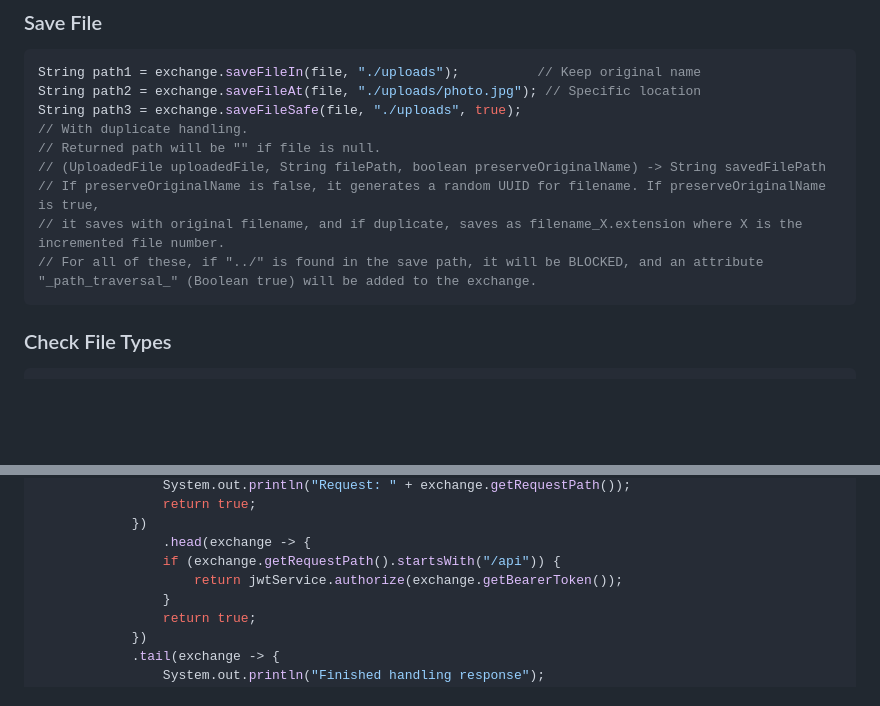
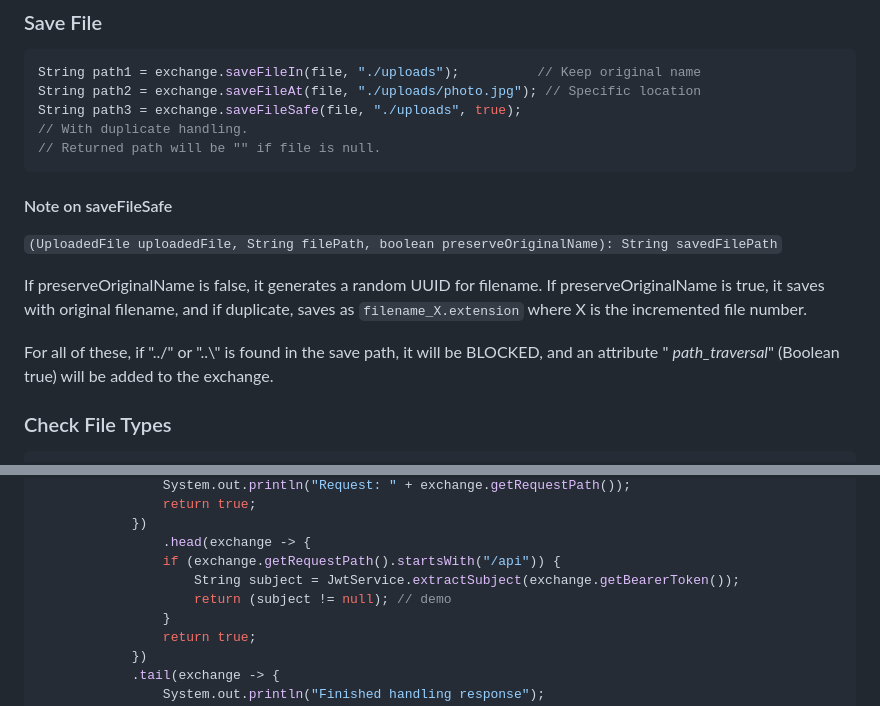
Before and after one commit to IY-Home/java-webserver, a Markdown page: README.md, 2 parts joined by grey strips. GitHub-like rendering; blank space fills up the shorter version.

Commit message:
Fixed README formatting

````diff
--- a/README.md
+++ b/README.md
@@ -558,11 +558,18 @@ String path2 = exchange.saveFileAt(file, "./uploads/photo.jpg"); // Specific loc
 String path3 = exchange.saveFileSafe(file, "./uploads", true);
 // With duplicate handling.
 // Returned path will be "" if file is null.
-// (UploadedFile uploadedFile, String filePath, boolean preserveOriginalName) -> String savedFilePath
-// If preserveOriginalName is false, it generates a random UUID for filename. If preserveOriginalName is true,
-// it saves with original filename, and if duplicate, saves as filename_X.extension where X is the incremented file number.
-// For all of these, if "../" is found in the save path, it will be BLOCKED, and an attribute "_path_traversal_" (Boolean true) will be added to the exchange.
 ```
+
+#### Note on saveFileSafe
+
+`(UploadedFile uploadedFile, String filePath, boolean preserveOriginalName): String savedFilePath`
+
+If preserveOriginalName is false, it generates a random UUID for filename. If preserveOriginalName is true,
+it saves with original filename, and if duplicate, saves as
+`filename_X.extension` where X is the incremented file number.
+
+For all of these, if "../" or "..\\" is found in the save path, it will be BLOCKED, and an attribute "
+_path_traversal_" (Boolean true) will be added to the exchange.
 
 ### Check File Types
 
@@ -869,7 +878,8 @@ public class Main {
             })
                 .head(exchange -> {
                 if (exchange.getRequestPath().startsWith("/api")) {
-                    return jwtService.authorize(exchange.getBearerToken());
+                    String subject = JwtService.extractSubject(exchange.getBearerToken());
+                    return (subject != null); // demo
                 }
                 return true;
             })
````
Also changed, not shown: other parts of README.md (+2 -0 lines).
